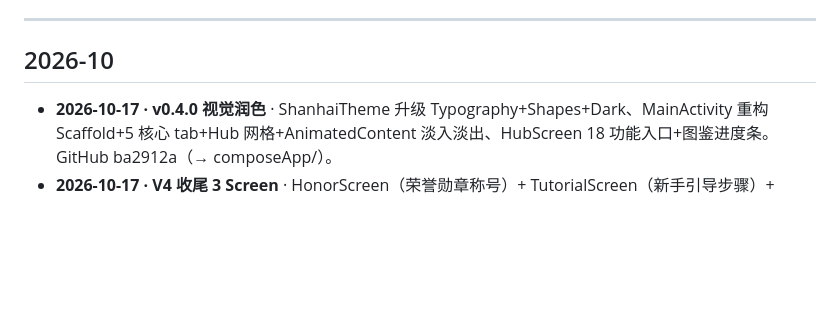
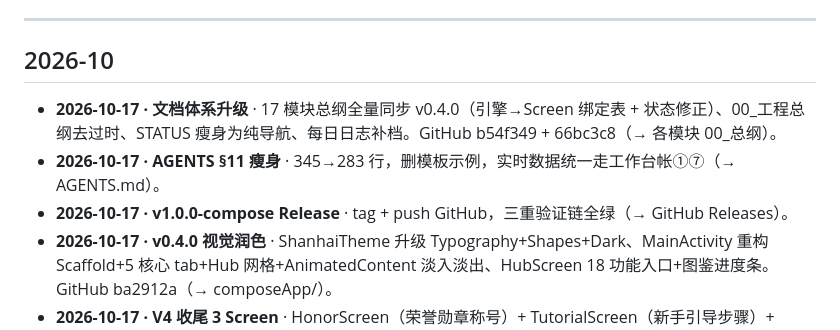
Before and after one commit to stvode-cyber/shanhaiapp, a Markdown page: CHANGELOG.md, the part around the change. Rendered like a GitHub page; blank space fills up the shorter version.

Commit message:
docs: CHANGELOG补文档体系升级+Release里程碑

```diff
--- a/CHANGELOG.md
+++ b/CHANGELOG.md
@@ -7,6 +7,9 @@
 
 ## 2026-10
 
+- **2026-10-17 · 文档体系升级** · 17 模块总纲全量同步 v0.4.0（引擎→Screen 绑定表 + 状态修正）、00_工程总纲去过时、STATUS 瘦身为纯导航、每日日志补档。GitHub b54f349 + 66bc3c8（→ 各模块 00_总纲）。
+- **2026-10-17 · AGENTS §11 瘦身** · 345→283 行，删模板示例，实时数据统一走工作台帐①⑦（→ AGENTS.md）。
+- **2026-10-17 · v1.0.0-compose Release** · tag + push GitHub，三重验证链全绿（→ GitHub Releases）。
 - **2026-10-17 · v0.4.0 视觉润色** · ShanhaiTheme 升级 Typography+Shapes+Dark、MainActivity 重构 Scaffold+5 核心 tab+Hub 网格+AnimatedContent 淡入淡出、HubScreen 18 功能入口+图鉴进度条。GitHub ba2912a（→ composeApp/）。
 - **2026-10-17 · V4 收尾 3 Screen** · HonorScreen（荣誉勋章称号）+ TutorialScreen（新手引导步骤）+ ActivityScreen（限时活动聚合）。GitHub 0abe48a（→ composeApp/screens/）。
 - **2026-10-17 · V3 副本社交 5 Screen** · DungeonScreen（四类副本）+ SecretScreen（4 主题秘境）+ HomesteadScreen（离线产出）+ SectScreen（宗门科技树）+ SeasonScreen（赛季通行证）。GitHub 272eaf9（→ composeApp/screens/）。
```
